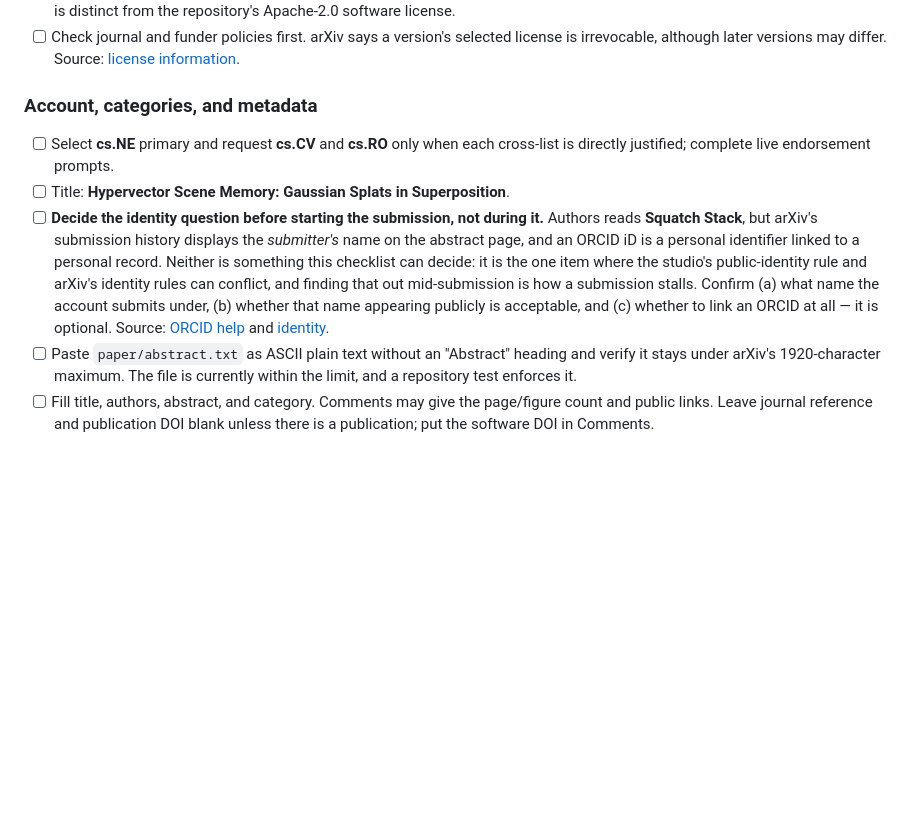
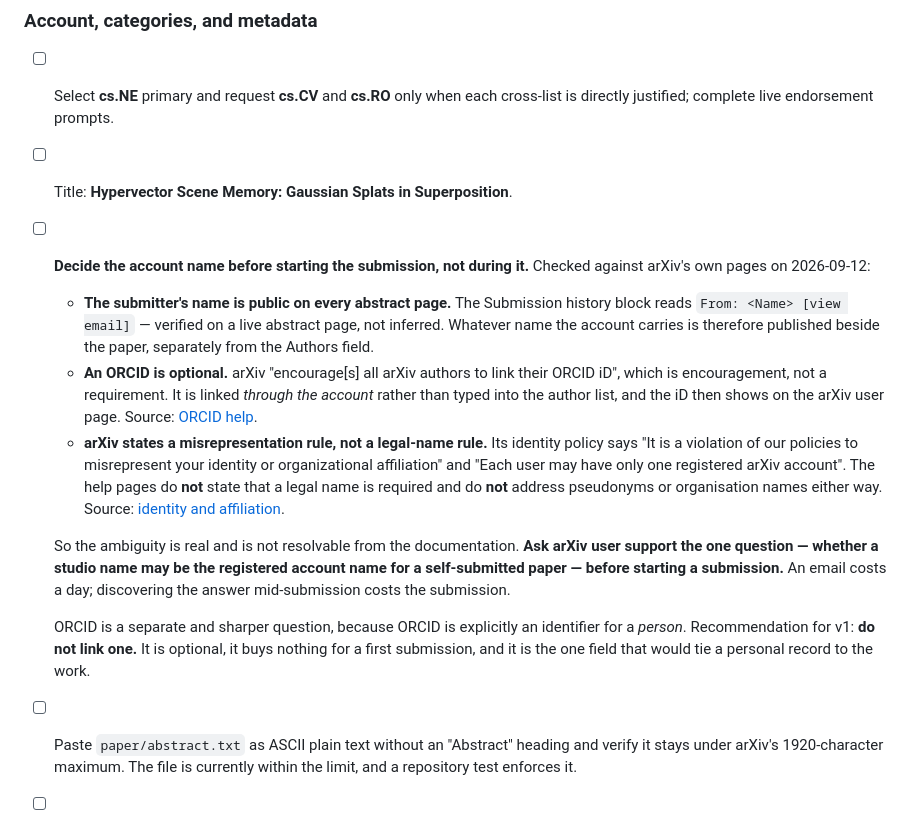
Before and after one commit to squatch-stack/hdc-holo, a Markdown page: paper/ENDORSEMENT.md, the part around the change. Rendered like a GitHub page; blank space fills up the shorter version.

Commit message:
The identity checklist answers itself now, from arXiv's own pages
Checked on 2026-09-12 rather than asserted. The submitter's name is
public on every abstract page (the Submission history block reads
`From: <Name> [view email]`, verified on a live page). An ORCID is
optional -- arXiv encourages linking one, links it through the account
rather than the author list, and shows the iD on the user page. And
arXiv states a misrepresentation rule, not a legal-name rule: its
identity policy forbids misrepresenting identity or affiliation and
allows one account per user, while the help pages say nothing either
way about pseudonyms or organisation names.

So the ambiguity is real and the documentation cannot resolve it. The
checklist now says to ask arXiv support the single question before
starting a submission, and recommends not linking an ORCID for v1 --
it is optional, buys nothing for a first submission, and is the one
field that would tie a personal record to the work.

Co-Authored-By: Claude Opus 5 <noreply@anthropic.com>

```diff
--- a/paper/ENDORSEMENT.md
+++ b/paper/ENDORSEMENT.md
@@ -109,17 +109,37 @@ The descriptive sentences are copied from `paper/abstract.txt`.
 - [ ] Select **cs.NE** primary and request **cs.CV** and **cs.RO** only when
   each cross-list is directly justified; complete live endorsement prompts.
 - [ ] Title: **Hypervector Scene Memory: Gaussian Splats in Superposition**.
-- [ ] **Decide the identity question before starting the submission, not
-  during it.** Authors reads **Squatch Stack**, but arXiv's submission
-  history displays the *submitter's* name on the abstract page, and an
-  ORCID iD is a personal identifier linked to a personal record. Neither
-  is something this checklist can decide: it is the one item where the
-  studio's public-identity rule and arXiv's identity rules can conflict,
-  and finding that out mid-submission is how a submission stalls. Confirm
-  (a) what name the account submits under, (b) whether that name appearing
-  publicly is acceptable, and (c) whether to link an ORCID at all — it is
-  optional. Source: [ORCID help](https://info.arxiv.org/help/orcid.html)
-  and [identity](https://info.arxiv.org/help/identity_and_affiliation.html).
+- [ ] **Decide the account name before starting the submission, not
+  during it.** Checked against arXiv's own pages on 2026-09-12:
+
+  - **The submitter's name is public on every abstract page.** The
+    Submission history block reads `From: <Name> [view email]` —
+    verified on a live abstract page, not inferred. Whatever name the
+    account carries is therefore published beside the paper, separately
+    from the Authors field.
+  - **An ORCID is optional.** arXiv "encourage[s] all arXiv authors to
+    link their ORCID iD", which is encouragement, not a requirement.
+    It is linked *through the account* rather than typed into the
+    author list, and the iD then shows on the arXiv user page.
+    Source: [ORCID help](https://info.arxiv.org/help/orcid.html).
+  - **arXiv states a misrepresentation rule, not a legal-name rule.**
+    Its identity policy says "It is a violation of our policies to
+    misrepresent your identity or organizational affiliation" and
+    "Each user may have only one registered arXiv account". The help
+    pages do **not** state that a legal name is required and do **not**
+    address pseudonyms or organisation names either way. Source:
+    [identity and affiliation](https://info.arxiv.org/help/policies/identity_and_affiliation.html).
+
+  So the ambiguity is real and is not resolvable from the documentation.
+  **Ask arXiv user support the one question — whether a studio name may
+  be the registered account name for a self-submitted paper — before
+  starting a submission.** An email costs a day; discovering the answer
+  mid-submission costs the submission.
+
+  ORCID is a separate and sharper question, because ORCID is explicitly
+  an identifier for a *person*. Recommendation for v1: **do not link
+  one.** It is optional, it buys nothing for a first submission, and it
+  is the one field that would tie a personal record to the work.
 - [ ] Paste `paper/abstract.txt` as ASCII plain text without an "Abstract"
   heading and verify it stays under arXiv's 1920-character maximum. The file is
   currently within the limit, and a repository test enforces it.
```
